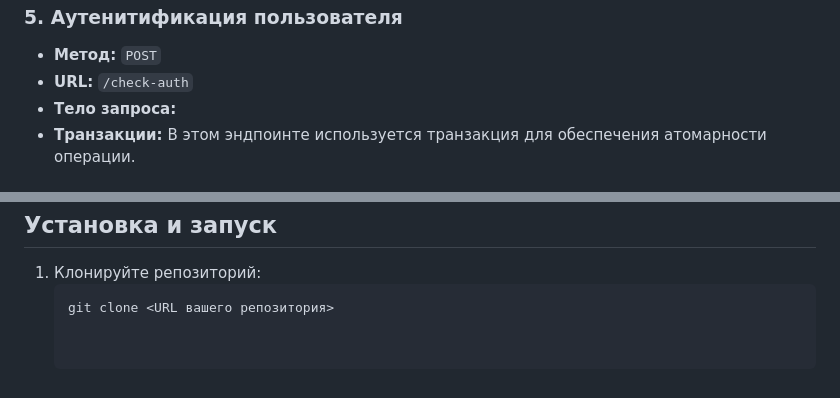
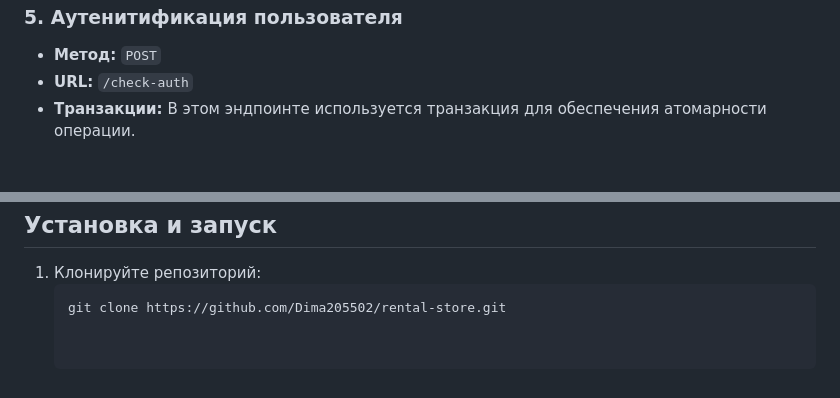
Before and after one commit to Dima205502/rental-store, a Markdown page: README.md, 2 parts joined by grey strips. Rendered like a GitHub page.

````diff
--- a/README.md
+++ b/README.md
@@ -74,7 +74,6 @@
 ### 5. Аутенитификация пользователя
 - **Метод:** `POST`
 - **URL:** `/check-auth`
-- **Тело запроса:**
 - **Транзакции:** В этом эндпоинте используется транзакция для обеспечения атомарности операции.
 
 # Микросервис Notifier
@@ -166,4 +165,4 @@
 ## Установка и запуск
 1. Клонируйте репозиторий:
    ```bash
-   git clone <URL вашего репозитория>
+   git clone https://github.com/Dima205502/rental-store.git
````
